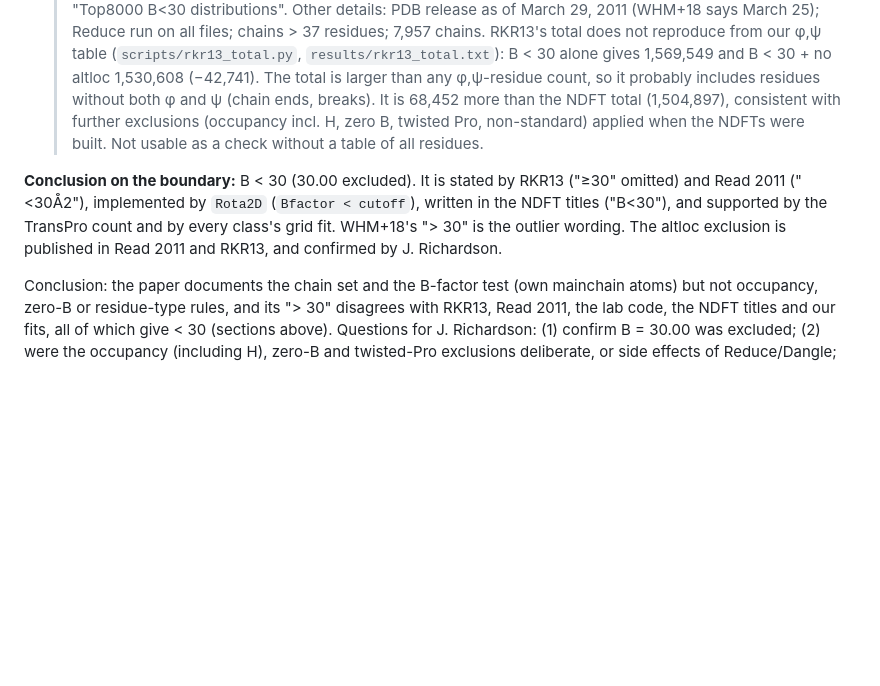
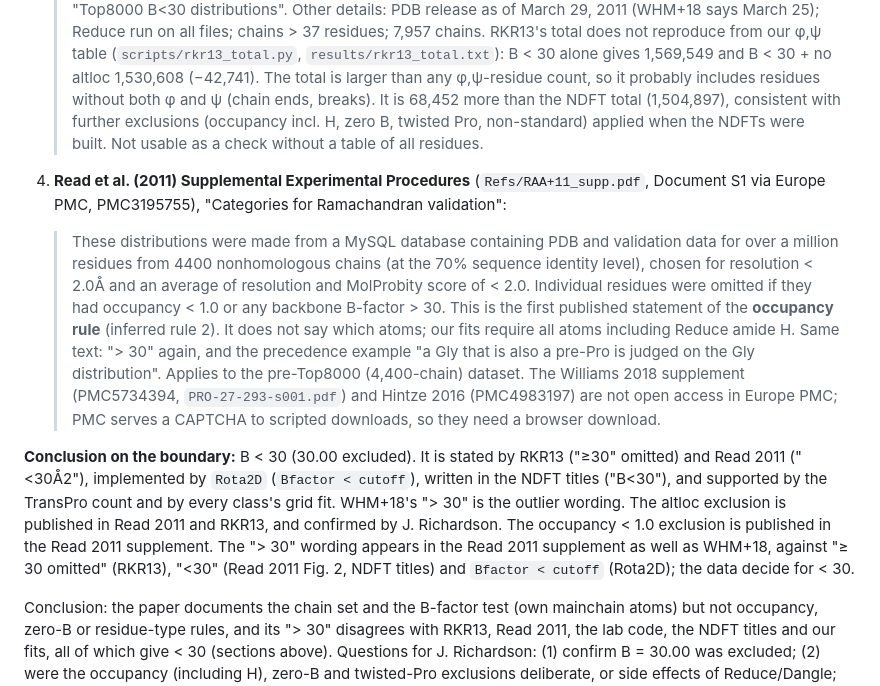
Before and after one commit to prisant/richardson-dataset-curation, a Markdown page: rama8000_reconciliation/README.md, the part around the change. Rendered like a GitHub page; blank space fills up the shorter version.

Commit message:
docs(rama8000): add Read 2011 supplement on residue filtering
Read et al. (2011) Supplemental Experimental Procedures: residues
"omitted if they had occupancy < 1.0 or any backbone B-factor > 30"
(4,400-chain pre-Top8000 dataset, 70% identity). First published
statement of the occupancy rule; "> 30" wording again, against RKR13,
Read 2011 Fig. 2, Rota2D and the fits. Notes that the Williams 2018 and
Hintze 2016 supplements need a browser download.

Co-Authored-By: Claude Opus 5.5 <noreply@anthropic.com>

```diff
--- a/rama8000_reconciliation/README.md
+++ b/rama8000_reconciliation/README.md
@@ -227,12 +227,34 @@ Side findings from this run:
    incl. H, zero B, twisted Pro, non-standard) applied when the NDFTs were
    built. Not usable as a check without a table of all residues.
 
+4. **Read et al. (2011) Supplemental Experimental Procedures**
+   (`Refs/RAA+11_supp.pdf`, Document S1 via Europe PMC, PMC3195755),
+   "Categories for Ramachandran validation":
+   > These distributions were made from a MySQL database containing PDB
+   > and validation data for over a million residues from 4400
+   > nonhomologous chains (at the 70% sequence identity level), chosen for
+   > resolution < 2.0Å and an average of resolution and MolProbity score
+   > of < 2.0. Individual residues were omitted if they had occupancy < 1.0
+   > or any backbone B-factor > 30.
+   This is the first published statement of the **occupancy rule**
+   (inferred rule 2). It does not say which atoms; our fits require all
+   atoms including Reduce amide H. Same text: "> 30" again, and the
+   precedence example "a Gly that is also a pre-Pro is judged on the Gly
+   distribution". Applies to the pre-Top8000 (4,400-chain) dataset.
+   The Williams 2018 supplement (PMC5734394, `PRO-27-293-s001.pdf`) and
+   Hintze 2016 (PMC4983197) are not open access in Europe PMC; PMC serves a
+   CAPTCHA to scripted downloads, so they need a browser download.
+
 **Conclusion on the boundary:** B < 30 (30.00 excluded). It is stated by
 RKR13 ("≥30" omitted) and Read 2011 ("<30Å2"), implemented by `Rota2D`
 (`Bfactor < cutoff`), written in the NDFT titles ("B<30"), and supported
 by the TransPro count and by every class's grid fit. WHM+18's "> 30" is
 the outlier wording. The altloc exclusion is published in Read 2011 and
-RKR13, and confirmed by J. Richardson.
+RKR13, and confirmed by J. Richardson. The occupancy < 1.0 exclusion is
+published in the Read 2011 supplement. The "> 30" wording appears in the
+Read 2011 supplement as well as WHM+18, against "≥ 30 omitted" (RKR13),
+"<30" (Read 2011 Fig. 2, NDFT titles) and `Bfactor < cutoff` (Rota2D);
+the data decide for < 30.
 
 Conclusion: the paper documents the chain set and the B-factor test
 (own mainchain atoms) but not occupancy, zero-B or residue-type rules,
```
